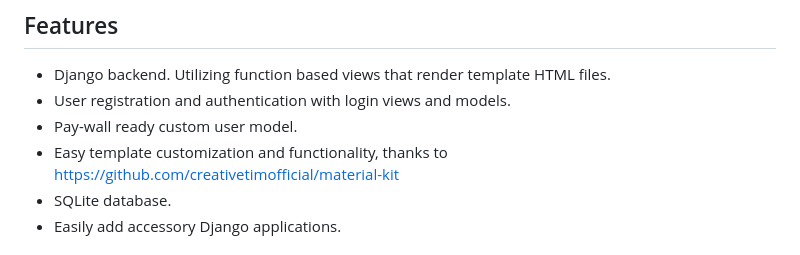
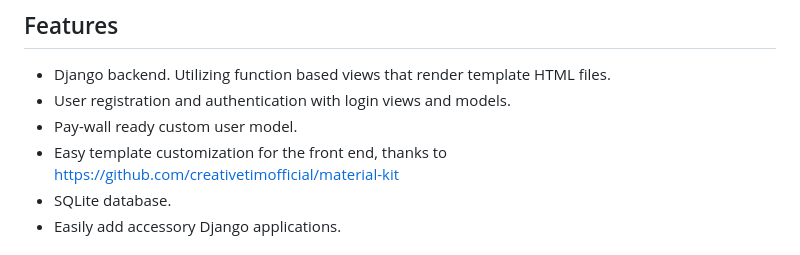
Before and after one commit to adamloec/UWA, a Markdown page: README.md, the part around the change. Drawn GitHub-style.

```diff
--- a/README.md
+++ b/README.md
@@ -11,7 +11,7 @@ A personal template repository for future web application development. Easy inst
 - Django backend. Utilizing function based views that render template HTML files.
 - User registration and authentication with login views and models.
 - Pay-wall ready custom user model.
-- Easy template customization and functionality, thanks to https://github.com/creativetimofficial/material-kit
+- Easy template customization for the front end, thanks to https://github.com/creativetimofficial/material-kit
 - SQLite database.
 - Easily add accessory Django applications.
 
```
